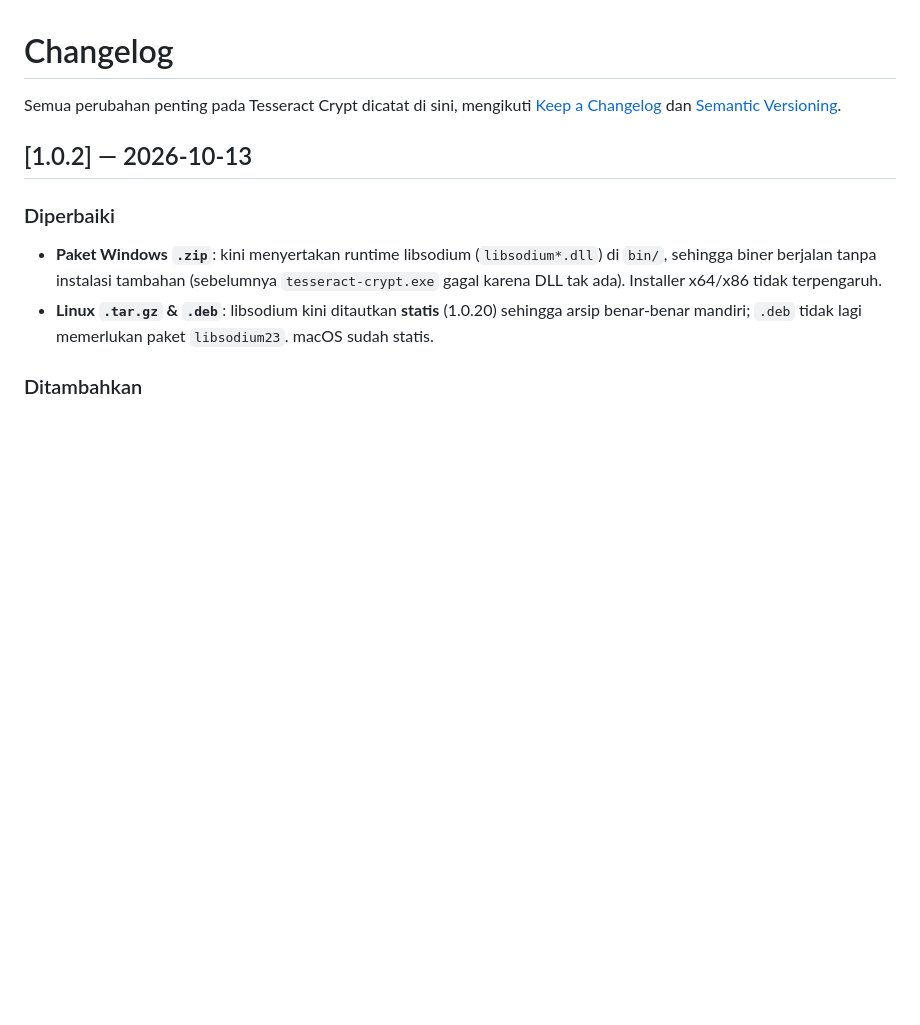
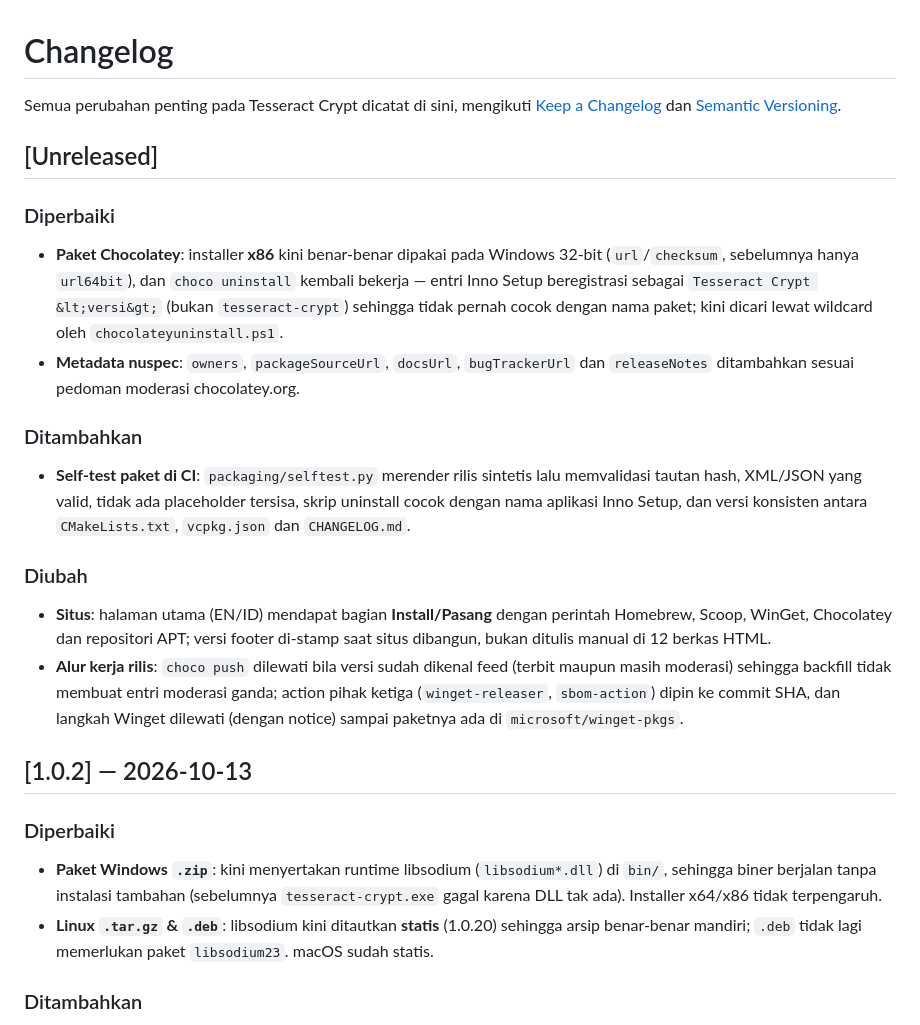
Before and after one commit to adyoi/tesseract-crypt, a Markdown page: CHANGELOG.md, the part around the change. Rendered like a GitHub page; blank space fills up the shorter version.

Commit message:
docs(changelog): catat perubahan pasca-1.0.2 (Chocolatey, self-test, situs, alur rilis) (#10)
Bagian [Unreleased] baru: perbaikan paket Chocolatey (installer x86 + skrip uninstall) beserta metadata nuspec, self-test paket di CI, bagian Install/Pasang + versi footer otomatis di situs, serta guard idempotensi choco push dan pinning action pihak ketiga.

```diff
--- a/CHANGELOG.md
+++ b/CHANGELOG.md
@@ -3,6 +3,36 @@
 Semua perubahan penting pada Tesseract Crypt dicatat di sini, mengikuti
 [Keep a Changelog](https://keepachangelog.com/id-ID/1.1.0/) dan
 [Semantic Versioning](https://semver.org/lang/id/).
+
+## [Unreleased]
+
+### Diperbaiki
+
+- **Paket Chocolatey**: installer **x86** kini benar-benar dipakai pada Windows
+  32-bit (`url`/`checksum`, sebelumnya hanya `url64bit`), dan `choco uninstall`
+  kembali bekerja — entri Inno Setup beregistrasi sebagai `Tesseract Crypt
+  &lt;versi&gt;` (bukan `tesseract-crypt`) sehingga tidak pernah cocok dengan
+  nama paket; kini dicari lewat wildcard oleh `chocolateyuninstall.ps1`.
+- **Metadata nuspec**: `owners`, `packageSourceUrl`, `docsUrl`, `bugTrackerUrl`
+  dan `releaseNotes` ditambahkan sesuai pedoman moderasi chocolatey.org.
+
+### Ditambahkan
+
+- **Self-test paket di CI**: `packaging/selftest.py` merender rilis sintetis lalu
+  memvalidasi tautan hash, XML/JSON yang valid, tidak ada placeholder tersisa,
+  skrip uninstall cocok dengan nama aplikasi Inno Setup, dan versi konsisten
+  antara `CMakeLists.txt`, `vcpkg.json` dan `CHANGELOG.md`.
+
+### Diubah
+
+- **Situs**: halaman utama (EN/ID) mendapat bagian **Install/Pasang** dengan
+  perintah Homebrew, Scoop, WinGet, Chocolatey dan repositori APT; versi footer
+  di-stamp saat situs dibangun, bukan ditulis manual di 12 berkas HTML.
+- **Alur kerja rilis**: `choco push` dilewati bila versi sudah dikenal feed
+  (terbit maupun masih moderasi) sehingga backfill tidak membuat entri moderasi
+  ganda; action pihak ketiga (`winget-releaser`, `sbom-action`) dipin ke commit
+  SHA, dan langkah Winget dilewati (dengan notice) sampai paketnya ada di
+  `microsoft/winget-pkgs`.
 
 ## [1.0.2] — 2026-10-13
 
```
